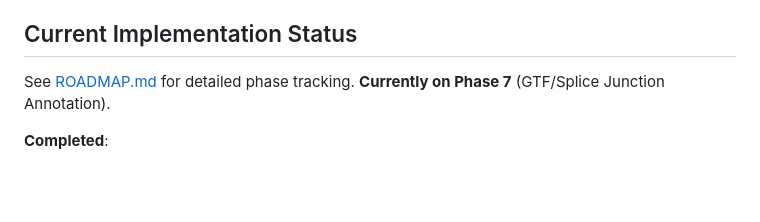
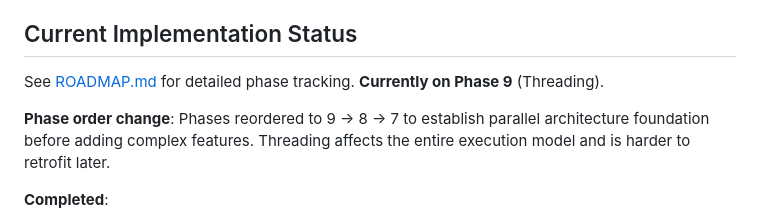
Before and after one commit to Psy-Fer/ruSTAR, a Markdown page: CLAUDE.md, the part around the change. Rendered like a GitHub page; blank space fills up the shorter version.

```diff
--- a/CLAUDE.md
+++ b/CLAUDE.md
@@ -25,7 +25,10 @@ Always run `cargo clippy`, `cargo fmt --check`, and `cargo test` before consider
 
 ## Current Implementation Status
 
-See [ROADMAP.md](ROADMAP.md) for detailed phase tracking. **Currently on Phase 7** (GTF/Splice Junction Annotation).
+See [ROADMAP.md](ROADMAP.md) for detailed phase tracking. **Currently on Phase 9** (Threading).
+
+**Phase order change**: Phases reordered to 9 → 8 → 7 to establish parallel architecture foundation
+before adding complex features. Threading affects the entire execution model and is harder to retrofit later.
 
 **Completed**:
 - Phase 1 (CLI/params)
```
Also changed, not shown: ROADMAP.md (+45 -15 lines).
